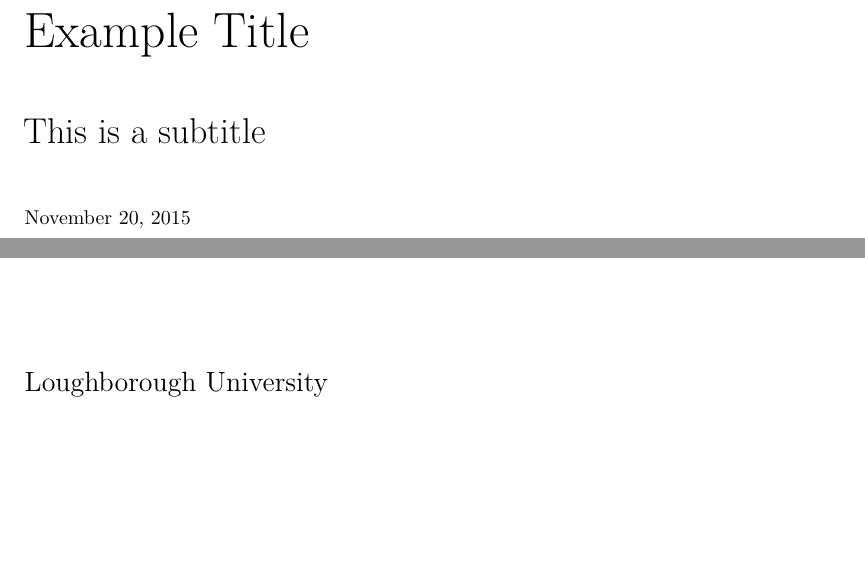
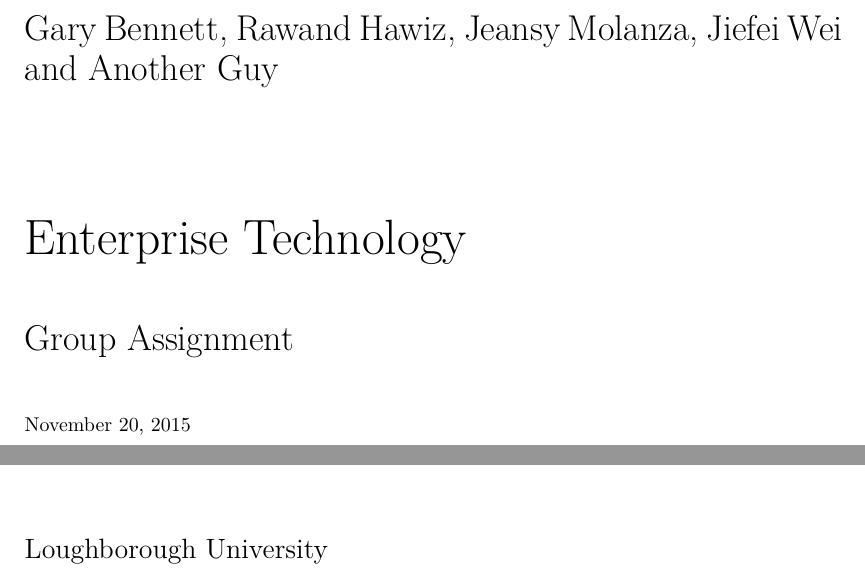
Before and after one commit to GaryBennett/enterprise_technology_group_report, a LaTeX thesis (report.tex, which reads lboro.cls): two parts of page 1 of 7, joined at a grey line, cut at the place of the change, the shorter picture padded with empty space. Compiled offline with XeLaTeX.

Commit message:
Update Thesis documentclass to latest version and adds report title

```diff
--- a/lboro.cls
+++ b/lboro.cls
@@ -206,6 +206,7 @@
 
 \def\frontmatter%
 {%
+  \clearpage
   \@numchapterfalse
   \normalsize
   \pagenumbering{roman}
@@ -215,6 +216,7 @@
 
 \def\mainmatter%
 {%
+  \clearpage
   \@numchaptertrue
   \normalsize
   \pagenumbering{arabic}
@@ -224,6 +226,7 @@
 
 \def\backmatter%
 {%
+  \clearpage
   \@numchaptertrue
   \normalsize
 }%
@@ -283,26 +286,6 @@
   \endlist%
   \end{shaded}%
 }%
-
-
-\def\setitemindent#1{\settowidth{\labelwidth}{#1}%
-        \let\setit@m=Y%
-        \leftmargini\labelwidth
-        \advance\leftmargini\labelsep
-   \def\@listi{\leftmargin\leftmargini
-        \labelwidth\leftmargini\advance\labelwidth by -\labelsep
-        \parsep=\parskip
-        \topsep=\medskipamount
-        \itemsep=\parskip \advance\itemsep by -\parsep}}
-\def\setitemitemindent#1{\settowidth{\labelwidth}{#1}%
-        \let\setit@m=Y%
-        \leftmarginii\labelwidth
-        \advance\leftmarginii\labelsep
-\def\@listii{\leftmargin\leftmarginii
-        \labelwidth\leftmarginii\advance\labelwidth by -\labelsep
-        \parsep=\parskip
-        \topsep=6\p@
-        \itemsep=\parskip \advance\itemsep by -\parsep}}
 
 
 \def\fps@figure{htbp}
@@ -483,11 +463,10 @@
     \processchapsubtit
     \processchapauthor
     \processmotto
-    \ifdim\pagetotal>167\p@
+    \ifdim\pagetotal>64\p@
       \vskip 11\p@
     \else
-      %\@tempdima=167\p@\advance\@tempdima by-\pagetotal
-      \@tempdima=60\p@\advance\@tempdima by-\pagetotal
+      \@tempdima=64\p@\advance\@tempdima by-\pagetotal
       \vskip\@tempdima
     \fi
   }%
@@ -503,10 +482,9 @@
     \chapsize\chapstyle
     \ignorespaces#1\par\nobreak
     \processmotto
-    \ifdim\pagetotal>167\p@
+    \ifdim\pagetotal>48\p@
       \vskip 11\p@
     \else
-      %\@tempdima=168\p@\advance\@tempdima by-\pagetotal
       \@tempdima=48\p@\advance\@tempdima by-\pagetotal
       \vskip\@tempdima
     \fi
--- a/report.tex
+++ b/report.tex
@@ -2,9 +2,9 @@
 
 \usepackage{lboro}
 
-\title{Example Title}
-\subtitle{This is a subtitle}
-\author{Gary Bennett}
+\title{Enterprise Technology}
+\subtitle{Group Assignment}
+\author{Gary~Bennett, Rawand~Hawiz, Jeansy~Molanza, Jiefei~Wei and Another~Guy}
 \date{\today}
 
 \begin{document}
```
Also changed, not shown: lboro.cls (3 more changed lines).
